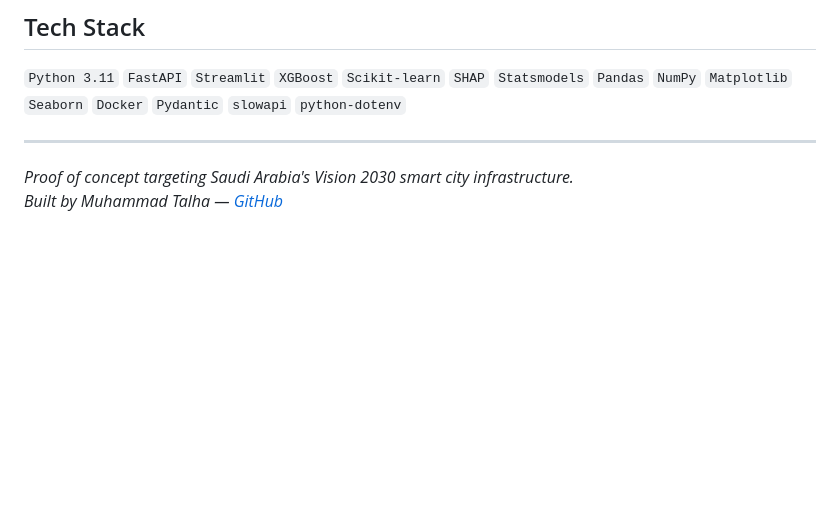
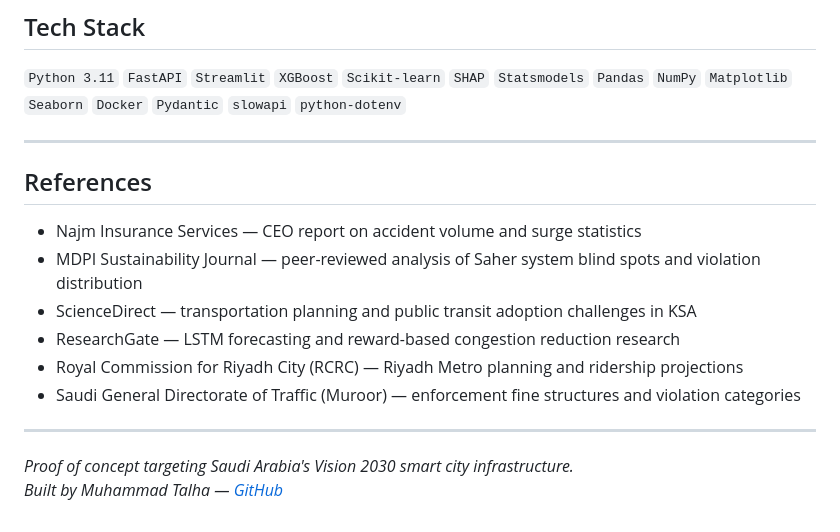
Before and after one commit to MuhammadTalha121/smart_city_traffic_model, a Markdown page: README.md, the part around one of its changes. Rendered like a GitHub page; blank space fills up the shorter version.

```diff
--- a/README.md
+++ b/README.md
@@ -390,5 +411,16 @@ Adding a new city requires one dictionary entry in `src/config.py`.
 
 ---
 
+## References
+
+- Najm Insurance Services — CEO report on accident volume and surge statistics
+- MDPI Sustainability Journal — peer-reviewed analysis of Saher system blind spots and violation distribution
+- ScienceDirect — transportation planning and public transit adoption challenges in KSA
+- ResearchGate — LSTM forecasting and reward-based congestion reduction research
+- Royal Commission for Riyadh City (RCRC) — Riyadh Metro planning and ridership projections
+- Saudi General Directorate of Traffic (Muroor) — enforcement fine structures and violation categories
+
+---
+
 *Proof of concept targeting Saudi Arabia's Vision 2030 smart city infrastructure.*
 *Built by Muhammad Talha — [GitHub](https://github.com/MuhammadTalha121)*
```
Also changed, not shown: other parts of README.md (+33 -12 lines).
